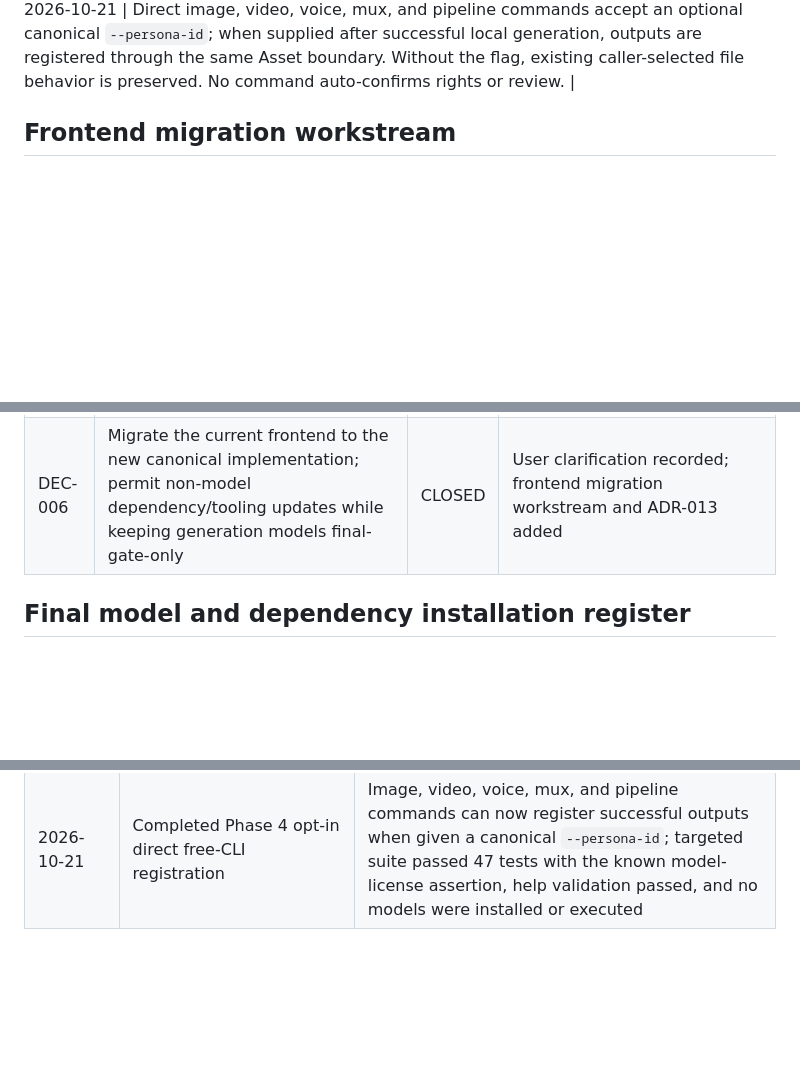
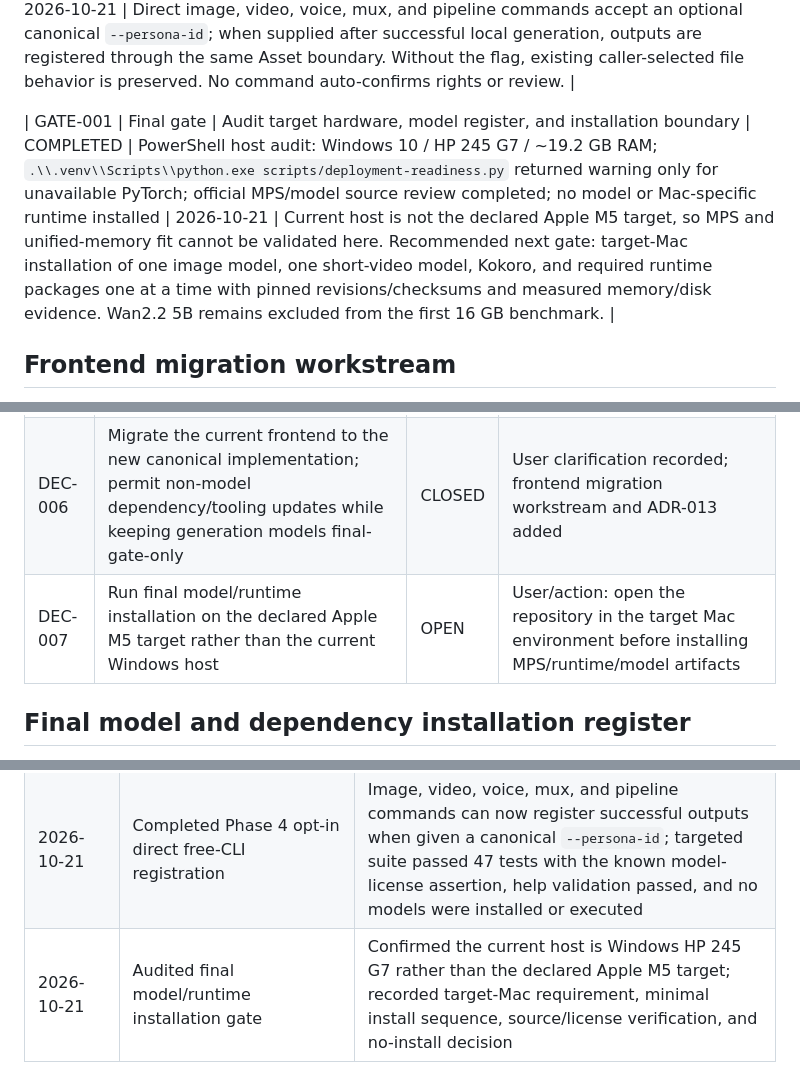
Before and after one commit to antricoretech/Antricore-AI-Studio-Oracle, a Markdown page: docs/IMPLEMENTATION_TRACKING.md, 3 parts joined by grey strips. GitHub-like rendering; blank space fills up the shorter version.

```diff
--- a/docs/IMPLEMENTATION_TRACKING.md
+++ b/docs/IMPLEMENTATION_TRACKING.md
@@ -151,6 +151,8 @@ Every completed activity must record:
 | MEDIA-006 | Phase 4 | Add explicit free-CLI output registration into the canonical Asset store | COMPLETED | `.\\.venv\\Scripts\\python.exe -m py_compile studio/free_cli.py`; `.\\.venv\\Scripts\\python.exe -m pytest -q tests/test_free_cli.py tests/test_api.py tests/test_comfy.py` â€” 47 passed, 1 pre-existing failure in `test_registry_only_freely_available_models`; `.\\.venv\\Scripts\\python.exe -m pip check`; no model-backed job executed | 2026-10-21 | Added `python -m studio.free_cli register`, which validates an existing image/video/audio file, requires a canonical Persona, binds its latest PersonaVersion, stores through `register_media_asset`, and keeps review pending unless the operator explicitly confirms rights. Direct generation commands remain compatibility paths and do not auto-register or auto-approve outputs. |
 
 | MEDIA-007 | Phase 4 | Add opt-in canonical registration to direct free-CLI generation commands | COMPLETED | `.\\.venv\\Scripts\\python.exe -m py_compile studio/free_cli.py`; `.\\.venv\\Scripts\\python.exe -m pytest -q tests/test_free_cli.py tests/test_api.py tests/test_comfy.py` â€” 47 passed, 1 pre-existing failure in `test_registry_only_freely_available_models`; `.\\.venv\\Scripts\\python.exe -m studio.free_cli image --help`; `.\\.venv\\Scripts\\python.exe -m pip check`; no model-backed job executed | 2026-10-21 | Direct image, video, voice, mux, and pipeline commands accept an optional canonical `--persona-id`; when supplied after successful local generation, outputs are registered through the same Asset boundary. Without the flag, existing caller-selected file behavior is preserved. No command auto-confirms rights or review. |
+
+| GATE-001 | Final gate | Audit target hardware, model register, and installation boundary | COMPLETED | PowerShell host audit: Windows 10 / HP 245 G7 / ~19.2 GB RAM; `.\\.venv\\Scripts\\python.exe scripts/deployment-readiness.py` returned warning only for unavailable PyTorch; official MPS/model source review completed; no model or Mac-specific runtime installed | 2026-10-21 | Current host is not the declared Apple M5 target, so MPS and unified-memory fit cannot be validated here. Recommended next gate: target-Mac installation of one image model, one short-video model, Kokoro, and required runtime packages one at a time with pinned revisions/checksums and measured memory/disk evidence. Wan2.2 5B remains excluded from the first 16 GB benchmark. |
 
 ## Frontend migration workstream
 
@@ -380,6 +382,7 @@ Evidence: Master Persona ContentPack authoring/review/resolution is available on
 | DEC-004 | Install all image/audio/video generation models and model assets only at final installation gate | CLOSED | User clarification recorded; ordinary application/runtime dependencies may be installed or updated when required |
 | DEC-005 | Create new Master Personas with the new structure; existing personas are legacy/reference-only after implementation | CLOSED | User clarification recorded; preserve old data, use new unique IDs, and require explicit reviewed import for any legacy reuse |
 | DEC-006 | Migrate the current frontend to the new canonical implementation; permit non-model dependency/tooling updates while keeping generation models final-gate-only | CLOSED | User clarification recorded; frontend migration workstream and ADR-013 added |
+| DEC-007 | Run final model/runtime installation on the declared Apple M5 target rather than the current Windows host | OPEN | User/action: open the repository in the target Mac environment before installing MPS/runtime/model artifacts |
 
 ## Final model and dependency installation register
 
@@ -442,3 +445,4 @@ disk usage, and rollback/removal instructions.
 | 2026-10-21 | Completed Phase 4 standalone diffusion asset-boundary migration | Optional diffusion registration now uses canonical PersonaVersion-aware media storage with pending review, unconfirmed rights, hashes, quality, and lineage metadata; focused suite passed 39 tests, full suite passed 47 with the known model-license assertion, and no models were installed or executed |
 | 2026-10-21 | Completed Phase 4 explicit free-CLI registration bridge | Added canonical registration for existing CLI image/video/audio outputs with PersonaVersion binding, media validation, pending review, and explicit rights confirmation; targeted suite passed 47 tests with the known model-license assertion, and no models were installed or executed |
 | 2026-10-21 | Completed Phase 4 opt-in direct free-CLI registration | Image, video, voice, mux, and pipeline commands can now register successful outputs when given a canonical `--persona-id`; targeted suite passed 47 tests with the known model-license assertion, help validation passed, and no models were installed or executed |
+| 2026-10-21 | Audited final model/runtime installation gate | Confirmed the current host is Windows HP 245 G7 rather than the declared Apple M5 target; recorded target-Mac requirement, minimal install sequence, source/license verification, and no-install decision |
```
Also changed, not shown: docs/FINAL_IMPLEMENTATION_PLAN.md (+22 -0 lines).
